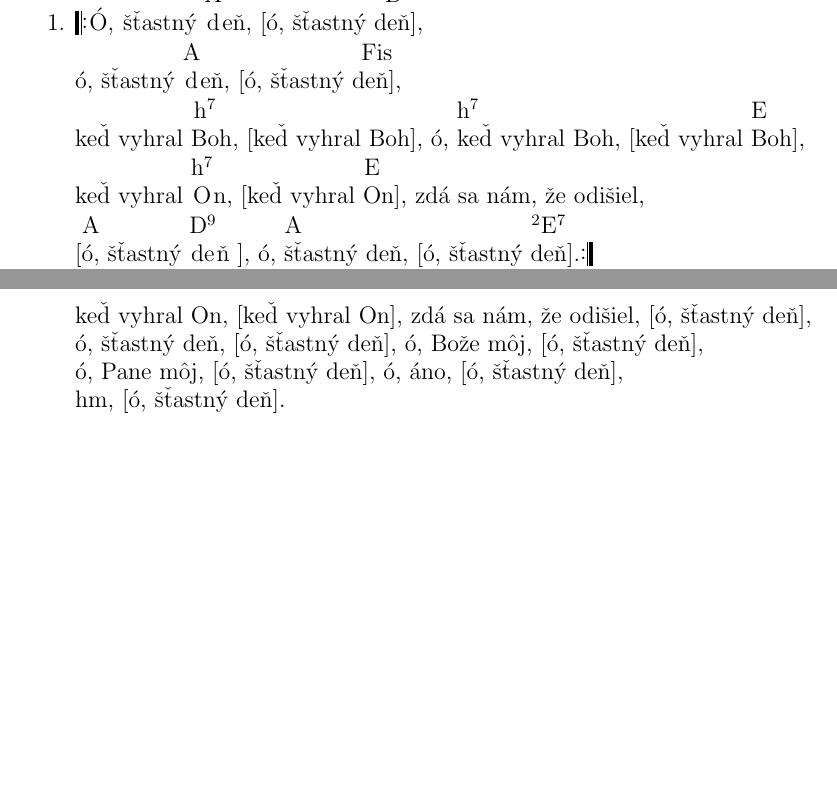
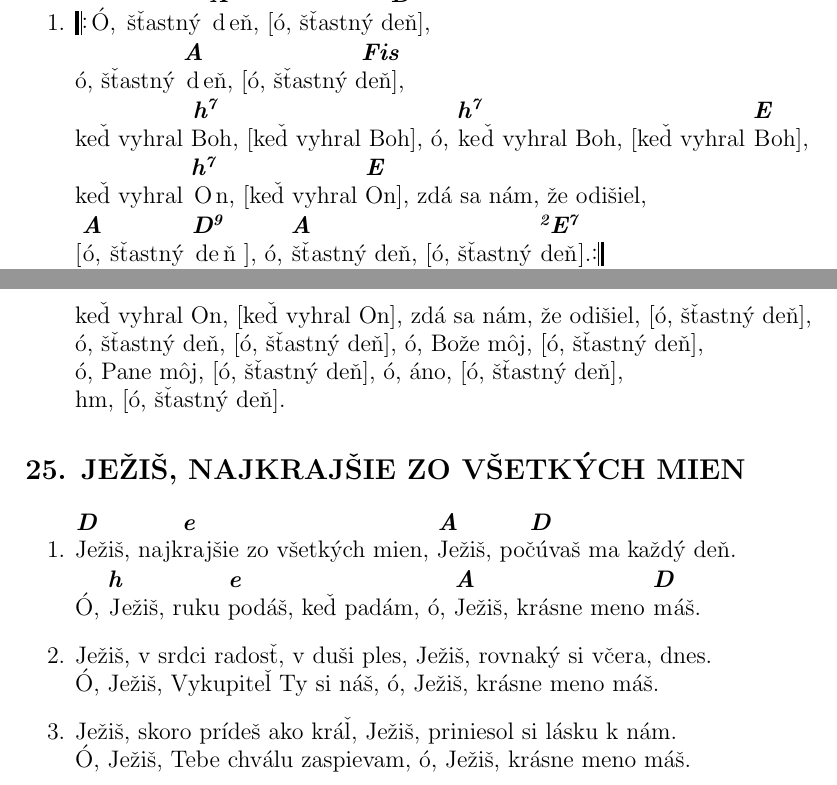
Before and after one commit to andybab/deviatnik, a LaTeX document (spevnik.tex): two parts of pages 3 and 4 of 4, joined at a grey line, cut so that both start at the same text, the shorter picture padded with empty space. Compiled offline with pdfLaTeX.

Commit message:
pridane: JEŽIŠ, NAJKRAJŠIE ZO VŠETKÝCH MIEN

```diff
--- a/spevnik.tex
+++ b/spevnik.tex
@@ -199,7 +199,19 @@ a Bohu, ^*{e}č o si ju ^*{a}v yvolil hneď ^*{D7}da la svoje ^{G}fiat.
 
 \end{song}
 
-
-
+\begin{song}{title={25. JEŽIŠ, NAJKRAJŠIE ZO VŠETKÝCH MIEN}}
+\begin{verse}
+  ^*{D}Je žiš, ^{e}najkrajšie zo všetkých mien, ^*{A}Je žiš, ^{D}počúvaš ma každý deň. \\
+  Ó, ^*{h}J ežiš, ruku ^*{e}p odáš, keď padám, ó, ^*{A}Je žiš, krásne meno ^*{D}m áš.
+\end{verse}
+\begin{verse}
+  Ježiš, v srdci radosť, v duši ples, Ježiš, rovnaký si včera, dnes. \\
+  Ó, Ježiš, Vykupiteľ Ty si náš, ó, Ježiš, krásne meno máš.
+\end{verse}
+\begin{verse}
+  Ježiš, skoro prídeš ako kráľ, Ježiš, priniesol si lásku k nám. \\
+  Ó, Ježiš, Tebe chválu zaspievam, ó, Ježiš, krásne meno máš.
+\end{verse}
+\end{song}
 
 \end{document}
```
Also changed, not shown: spevnik.tex (2 more changed lines).
